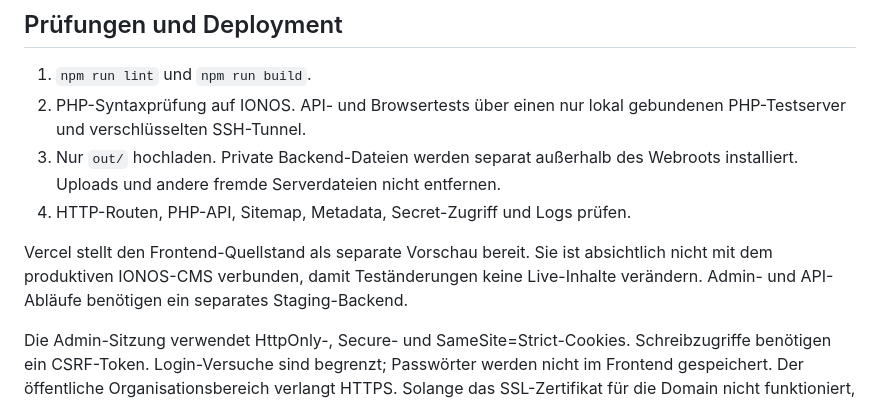
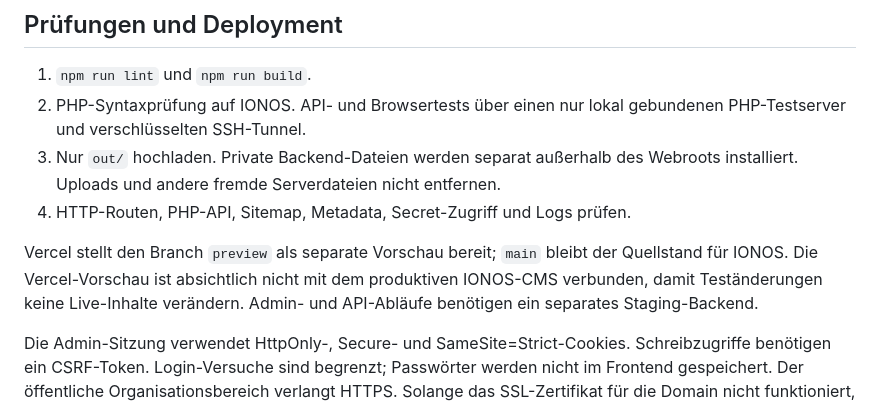
Before and after one commit to hermetik1/SmashTime, a Markdown page: README.md, the part around the change. Drawn GitHub-style.

Commit message:
Document Vercel preview branch

```diff
--- a/README.md
+++ b/README.md
@@ -40,7 +40,7 @@
 3. Nur `out/` hochladen. Private Backend-Dateien werden separat außerhalb des Webroots installiert. Uploads und andere fremde Serverdateien nicht entfernen.
 4. HTTP-Routen, PHP-API, Sitemap, Metadata, Secret-Zugriff und Logs prüfen.
 
-Vercel stellt den Frontend-Quellstand als separate Vorschau bereit. Sie ist absichtlich nicht mit dem produktiven IONOS-CMS verbunden, damit Teständerungen keine Live-Inhalte verändern. Admin- und API-Abläufe benötigen ein separates Staging-Backend.
+Vercel stellt den Branch `preview` als separate Vorschau bereit; `main` bleibt der Quellstand für IONOS. Die Vercel-Vorschau ist absichtlich nicht mit dem produktiven IONOS-CMS verbunden, damit Teständerungen keine Live-Inhalte verändern. Admin- und API-Abläufe benötigen ein separates Staging-Backend.
 
 Die Admin-Sitzung verwendet HttpOnly-, Secure- und SameSite=Strict-Cookies. Schreibzugriffe benötigen ein CSRF-Token. Login-Versuche sind begrenzt; Passwörter werden nicht im Frontend gespeichert. Der öffentliche Organisationsbereich verlangt HTTPS. Solange das SSL-Zertifikat für die Domain nicht funktioniert, bleibt dort die Passworteingabe gesperrt.
 
```
